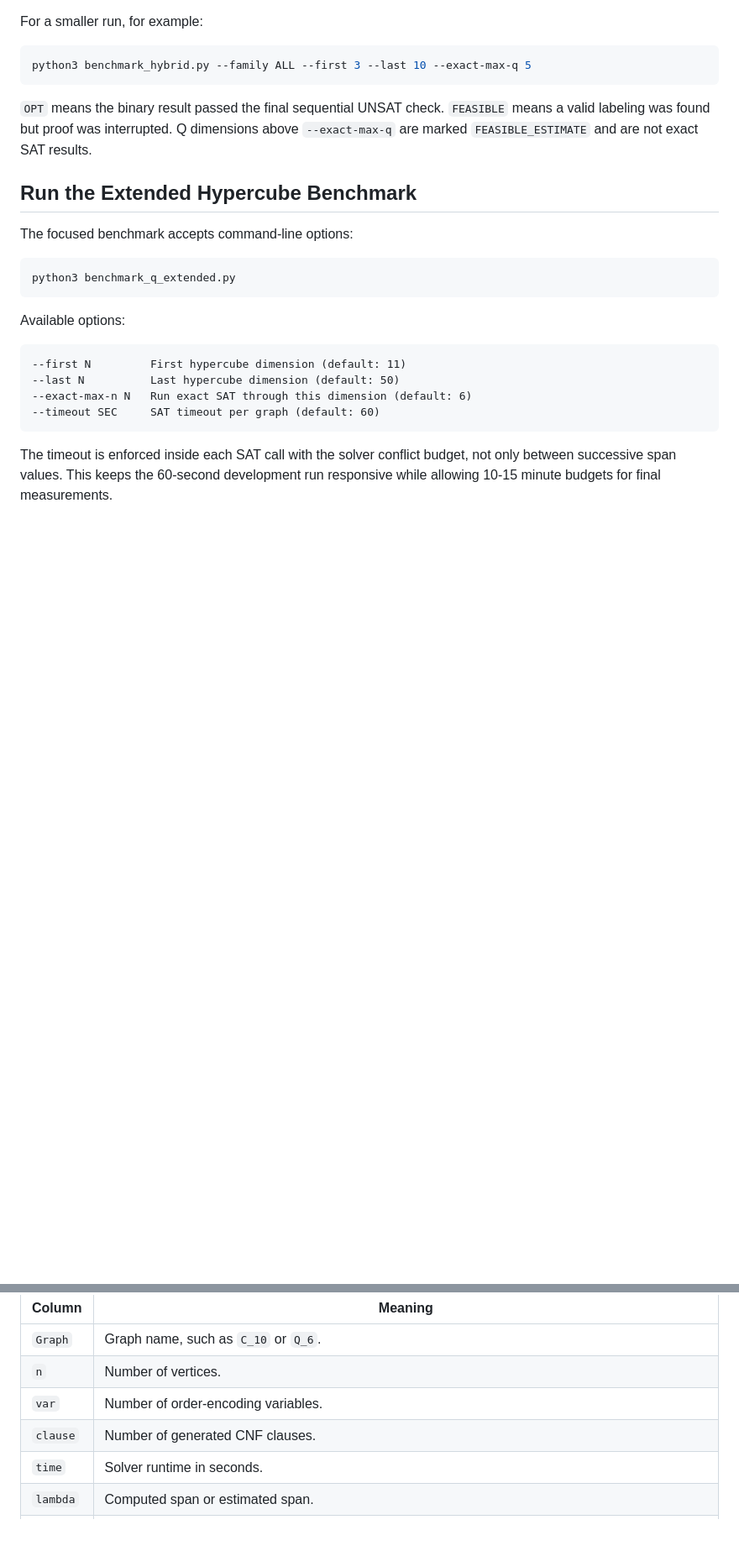
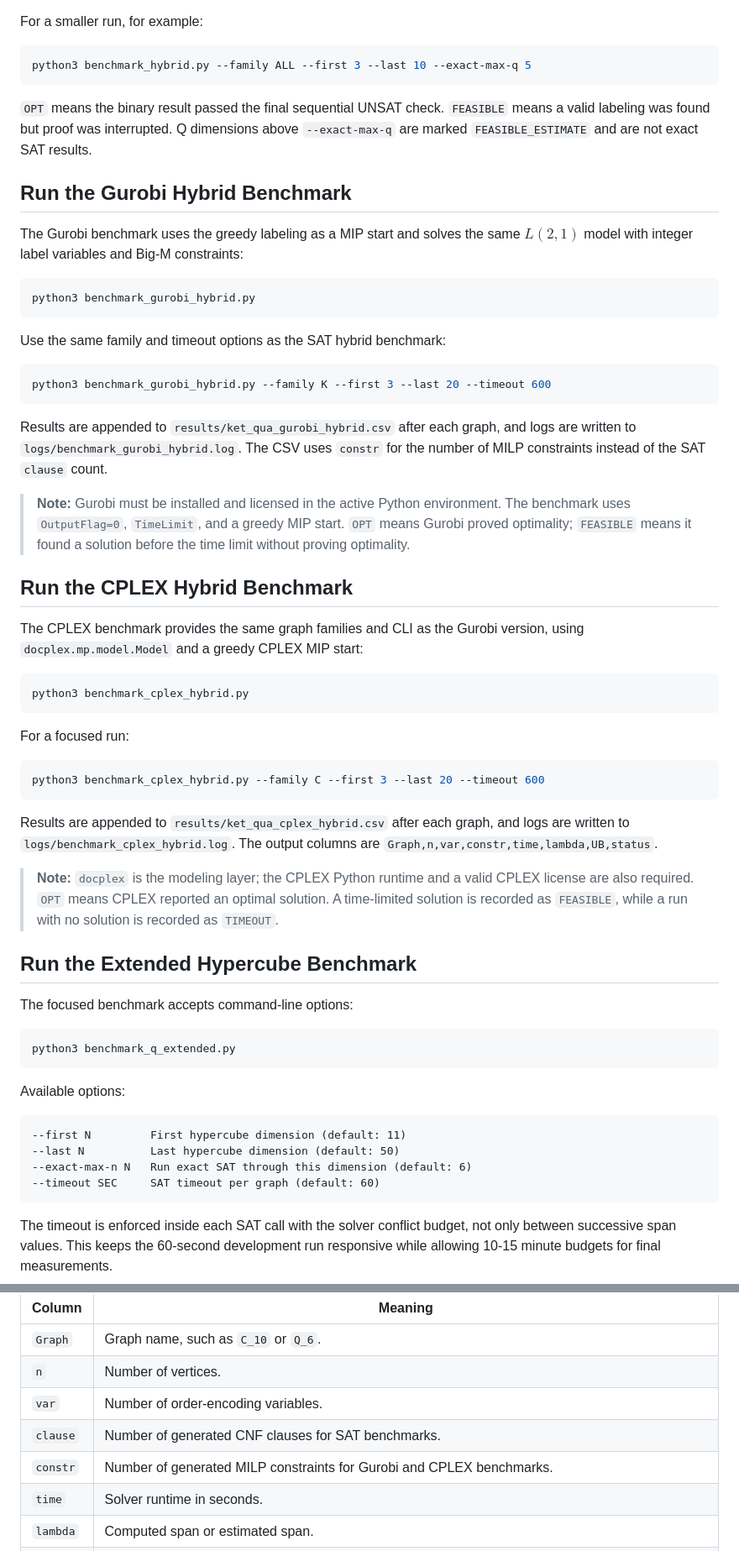
Before and after one commit to Vinh-Duy/NCKH_SAT_BASED, a Markdown page: README.md, 2 parts joined by grey strips. Shown at 84% size. Rendered like a GitHub page; blank space fills up the shorter version.

Commit message:
Document MILP benchmarks

````diff
--- a/README.md
+++ b/README.md
@@ -173,6 +177,54 @@ python3 benchmark_hybrid.py --family ALL --first 3 --last 10 --exact-max-q 5
 `FEASIBLE` means a valid labeling was found but proof was interrupted. Q dimensions above
 `--exact-max-q` are marked `FEASIBLE_ESTIMATE` and are not exact SAT results.
 
+## Run the Gurobi Hybrid Benchmark
+
+The Gurobi benchmark uses the greedy labeling as a MIP start and solves the
+same $L(2,1)$ model with integer label variables and Big-M constraints:
+
+```bash
+python3 benchmark_gurobi_hybrid.py
+```
+
+Use the same family and timeout options as the SAT hybrid benchmark:
+
+```bash
+python3 benchmark_gurobi_hybrid.py --family K --first 3 --last 20 --timeout 600
+```
+
+Results are appended to `results/ket_qua_gurobi_hybrid.csv` after each graph,
+and logs are written to `logs/benchmark_gurobi_hybrid.log`. The CSV uses
+`constr` for the number of MILP constraints instead of the SAT `clause` count.
+
+> **Note:** Gurobi must be installed and licensed in the active Python
+> environment. The benchmark uses `OutputFlag=0`, `TimeLimit`, and a greedy
+> MIP start. `OPT` means Gurobi proved optimality; `FEASIBLE` means it found a
+> solution before the time limit without proving optimality.
+
+## Run the CPLEX Hybrid Benchmark
+
+The CPLEX benchmark provides the same graph families and CLI as the Gurobi
+version, using `docplex.mp.model.Model` and a greedy CPLEX MIP start:
+
+```bash
+python3 benchmark_cplex_hybrid.py
+```
+
+For a focused run:
+
+```bash
+python3 benchmark_cplex_hybrid.py --family C --first 3 --last 20 --timeout 600
+```
+
+Results are appended to `results/ket_qua_cplex_hybrid.csv` after each graph,
+and logs are written to `logs/benchmark_cplex_hybrid.log`. The output columns
+are `Graph,n,var,constr,time,lambda,UB,status`.
+
+> **Note:** `docplex` is the modeling layer; the CPLEX Python runtime and a
+> valid CPLEX license are also required. `OPT` means CPLEX reported an optimal
+> solution. A time-limited solution is recorded as `FEASIBLE`, while a run with
+> no solution is recorded as `TIMEOUT`.
+
 ## Run the Extended Hypercube Benchmark
 
 The focused benchmark accepts command-line options:
@@ -236,7 +288,8 @@ Each CSV file contains the following columns:
 | `Graph` | Graph name, such as `C_10` or `Q_6`. |
 | `n` | Number of vertices. |
 | `var` | Number of order-encoding variables. |
-| `clause` | Number of generated CNF clauses. |
+| `clause` | Number of generated CNF clauses for SAT benchmarks. |
+| `constr` | Number of generated MILP constraints for Gurobi and CPLEX benchmarks. |
 | `time` | Solver runtime in seconds. |
 | `lambda` | Computed span or estimated span. |
 | `UB` | Full tested upper-bound history, for example `8 -> 7 -> 6 -> 5`. For `OPT`, the last SAT bound is `lambda`; for `FEASIBLE`, it is not proven optimal. |
````
Also changed, not shown: other parts of README.md (+13 -2 lines).
